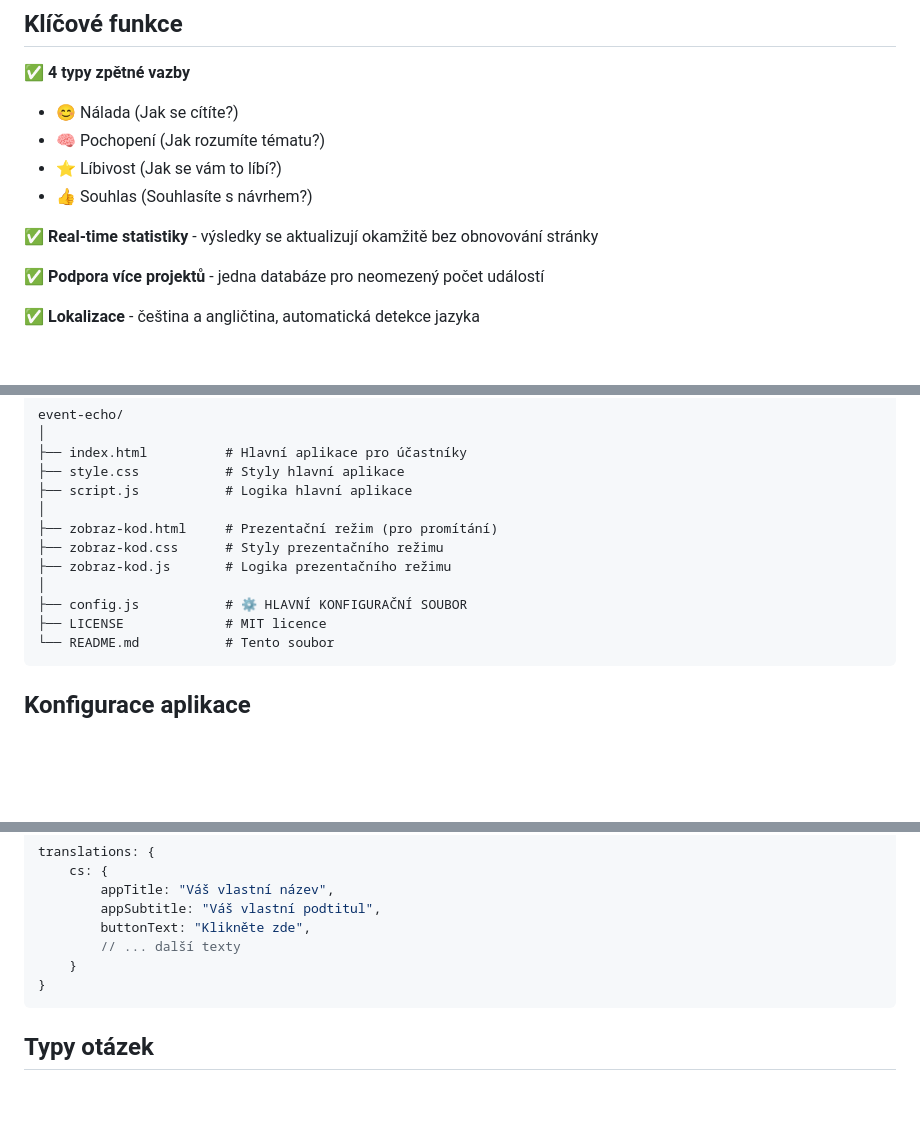
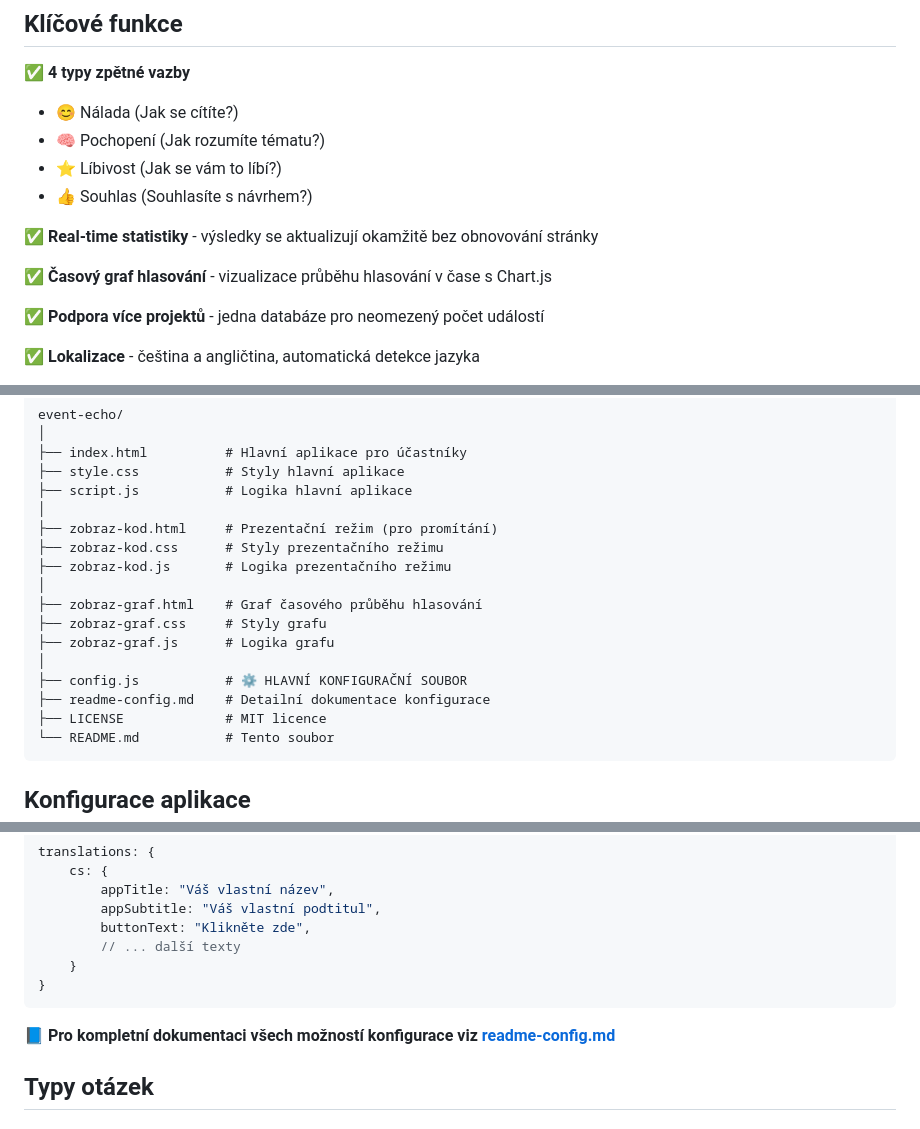
Before and after one commit to MELIORO-systems/event-echo, a Markdown page: readme.md, 3 parts joined by grey strips. Rendered like a GitHub page; blank space fills up the shorter version.

````diff
--- a/readme.md
+++ b/readme.md
@@ -47,6 +50,8 @@ Event Echo je jednoduchá webová aplikace pro okamžitý sběr zpětné vazby o
 - 👍 Souhlas (Souhlasíte s návrhem?)
 
 ✅ **Real-time statistiky** - výsledky se aktualizují okamžitě bez obnovování stránky
+
+✅ **Časový graf hlasování** - vizualizace průběhu hlasování v čase s Chart.js
 
 ✅ **Podpora více projektů** - jedna databáze pro neomezený počet událostí
 
@@ -192,7 +197,12 @@ event-echo/
 ├── zobraz-kod.css      # Styly prezentačního režimu
 ├── zobraz-kod.js       # Logika prezentačního režimu
 │
+├── zobraz-graf.html    # Graf časového průběhu hlasování
+├── zobraz-graf.css     # Styly grafu
+├── zobraz-graf.js      # Logika grafu
+│
 ├── config.js           # ⚙️ HLAVNÍ KONFIGURAČNÍ SOUBOR
+├── readme-config.md    # Detailní dokumentace konfigurace
 ├── LICENSE             # MIT licence
 └── README.md           # Tento soubor
 ```
@@ -247,6 +261,8 @@ translations: {
     }
 }
 ```
+
+📘 **Pro kompletní dokumentaci všech možností konfigurace viz [readme-config.md](readme-config.md)**
 
 ## Typy otázek
 
````
Also changed, not shown: other parts of readme.md (+83 -4 lines).
